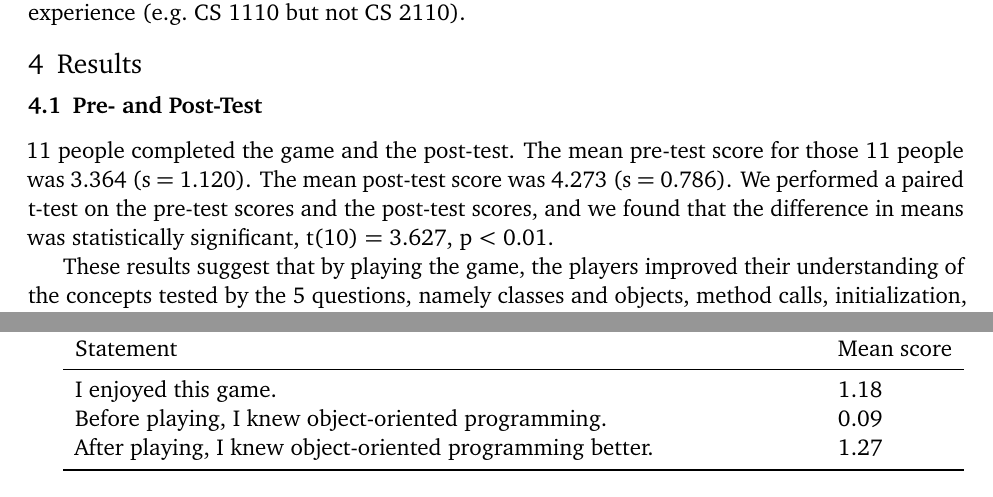
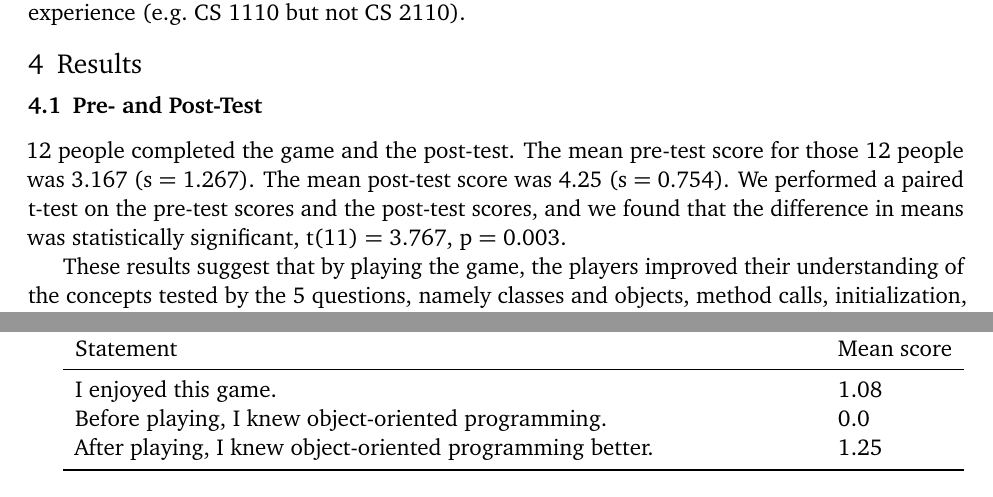
Before and after one commit to lidavidm/cs6360, a LaTeX document (report/report.tex): two parts of pages 4 and 5 of 5, joined at a grey line, cut so that both start at the same text. Compiled offline with pdfLaTeX.

Commit message:
chore: updated numbers for n=12

```diff
--- a/report/report.tex
+++ b/report/report.tex
@@ -213,11 +213,11 @@ object-oriented experience (e.g.\ CS 1110 but not CS 2110).
 \subsection{Pre- and Post-Test}
 
 % reminder: update numbers
-11 people completed the game and the post-test. The mean pre-test score
-for those 11 people was 3.364 (s = 1.120). The mean post-test score was
-4.273 (s = 0.786). We performed a paired t-test on the pre-test scores and
+12 people completed the game and the post-test. The mean pre-test score
+for those 12 people was 3.167 (s = 1.267). The mean post-test score was
+4.25 (s = 0.754). We performed a paired t-test on the pre-test scores and
 the post-test scores, and we found that the difference in means was
-statistically significant, t(10) = 3.627, p < 0.01.
+statistically significant, t(11) = 3.767, p = 0.003.
 
 These results suggest that by playing the game, the players improved their
 understanding of the concepts tested by the 5 questions, namely classes and
@@ -269,9 +269,9 @@ the following three statements.
 \toprule
 Statement & Mean score \\
 \midrule
-I enjoyed this game. & 1.18 \\
-Before playing, I knew object-oriented programming. & 0.09 \\
-After playing, I knew object-oriented programming better. & 1.27\\
+I enjoyed this game. & 1.08 \\
+Before playing, I knew object-oriented programming. & 0.0 \\
+After playing, I knew object-oriented programming better. & 1.25\\
 \bottomrule
 \\
 \end{tabu}
```
